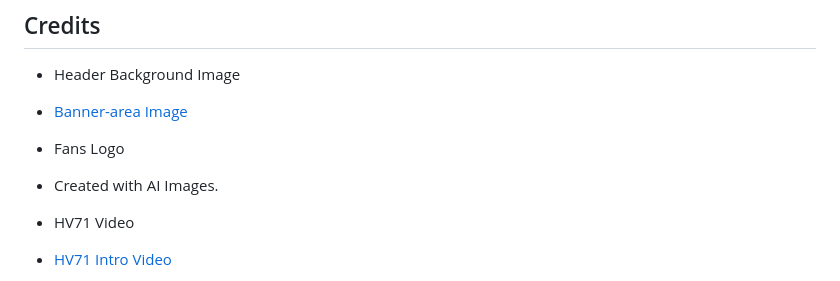
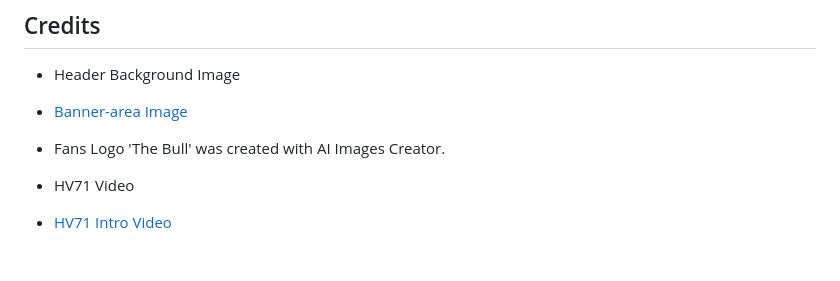
Before and after one commit to Yuss76A/uniting-hockey-fans-in-J-nk-ping, a Markdown page: README.md, the part around the change. Drawn GitHub-style; blank space fills up the shorter version.

Commit message:
Add fans logo description to the credits section

```diff
--- a/README.md
+++ b/README.md
@@ -271,9 +271,7 @@ Thorough testing has been conducted during the construction process to confirm t
 
 - [Banner-area Image](https://pbs.twimg.com/media/DX_gYhWWsAACvoN?format=jpg&name=4096x4096)
 
-* Fans Logo
-
-- Created with AI Images.
+* Fans Logo 'The Bull' was created with AI Images Creator.
 
 * HV71 Video
 
```
